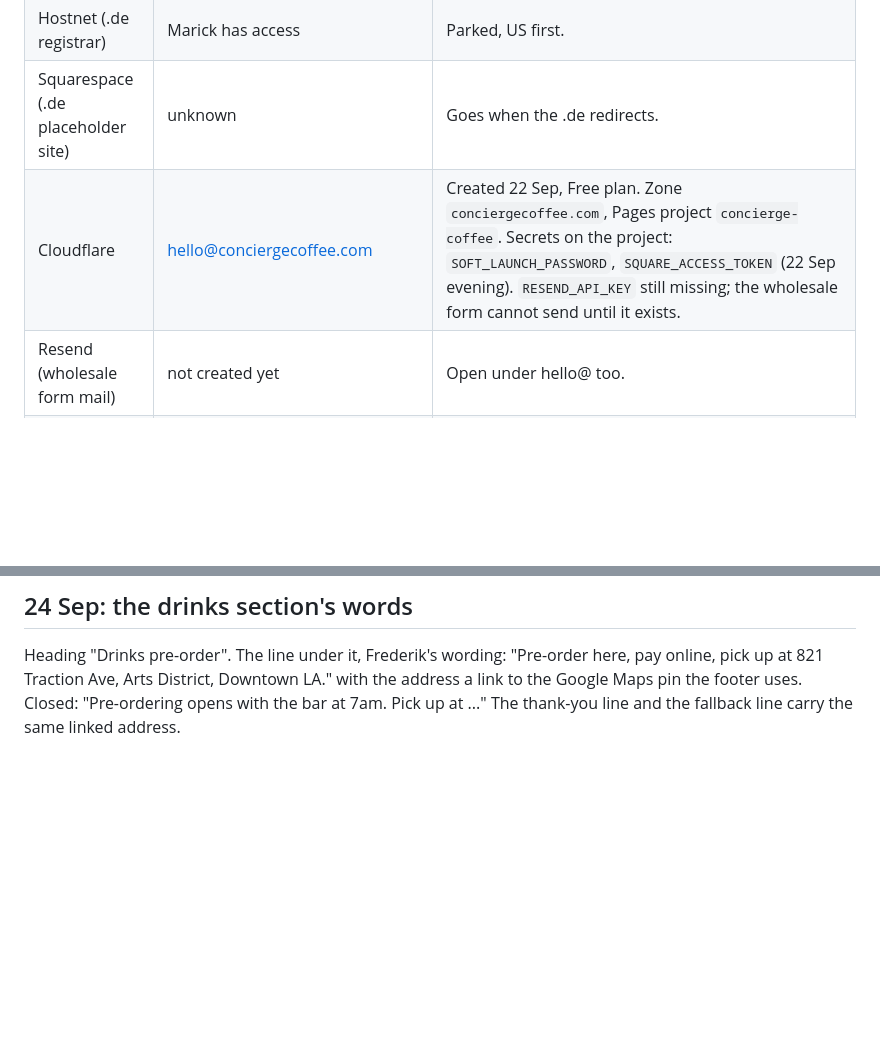
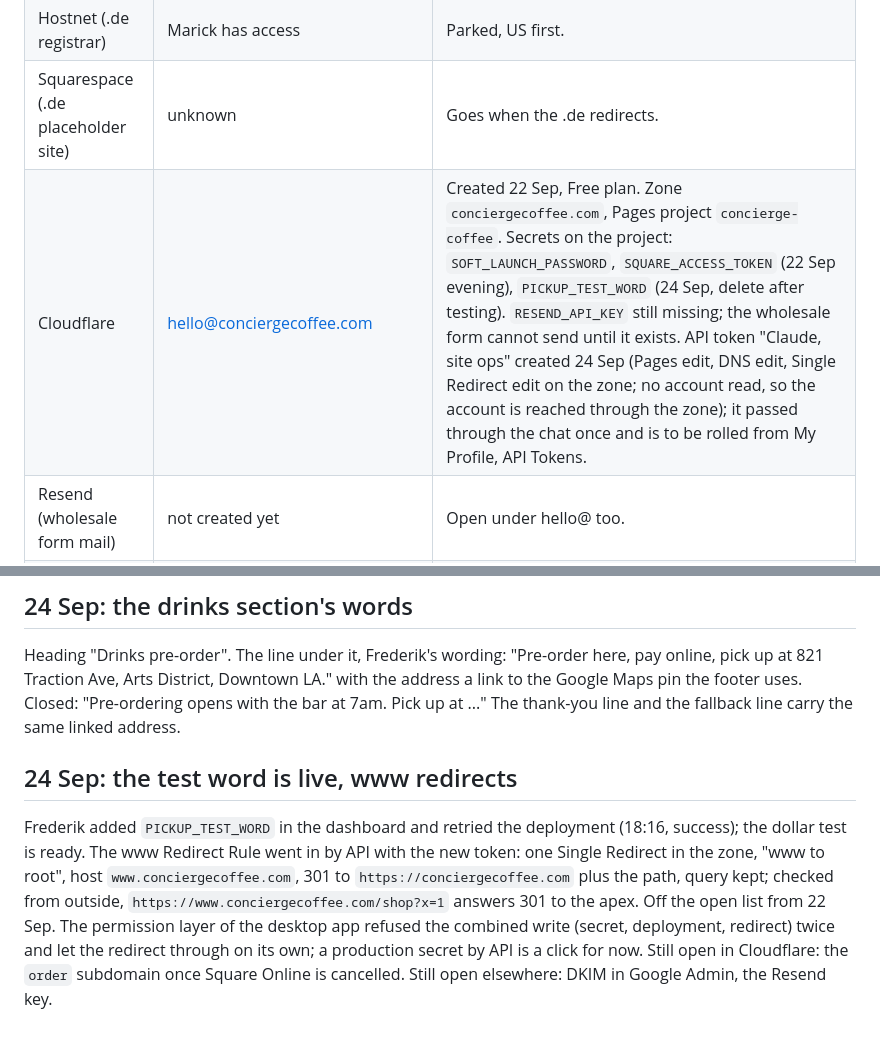
Before and after one commit to accordingtoplan/concierge-coffee, a Markdown page: docs/HANDOVER-2026-09-11.md, 2 parts joined by grey strips. Drawn GitHub-style; blank space fills up the shorter version.

Commit message:
Handover: test word live, www redirect in place, the Cloudflare token
Co-Authored-By: Claude Fable 5.1 <noreply@anthropic.com>

```diff
--- a/docs/HANDOVER-2026-09-11.md
+++ b/docs/HANDOVER-2026-09-11.md
@@ -168,7 +168,7 @@ Frederik wants these streamlined. No passwords here, ever. Target: one owner add
 | Namecheap (.com registrar) | Frederik has the login | Moves to Cloudflare Registrar after launch. |
 | Hostnet (.de registrar) | Marick has access | Parked, US first. |
 | Squarespace (.de placeholder site) | unknown | Goes when the .de redirects. |
-| Cloudflare | hello@conciergecoffee.com | Created 22 Sep, Free plan. Zone `conciergecoffee.com`, Pages project `concierge-coffee`. Secrets on the project: `SOFT_LAUNCH_PASSWORD`, `SQUARE_ACCESS_TOKEN` (22 Sep evening). `RESEND_API_KEY` still missing; the wholesale form cannot send until it exists. |
+| Cloudflare | hello@conciergecoffee.com | Created 22 Sep, Free plan. Zone `conciergecoffee.com`, Pages project `concierge-coffee`. Secrets on the project: `SOFT_LAUNCH_PASSWORD`, `SQUARE_ACCESS_TOKEN` (22 Sep evening), `PICKUP_TEST_WORD` (24 Sep, delete after testing). `RESEND_API_KEY` still missing; the wholesale form cannot send until it exists. API token "Claude, site ops" created 24 Sep (Pages edit, DNS edit, Single Redirect edit on the zone; no account read, so the account is reached through the zone); it passed through the chat once and is to be rolled from My Profile, API Tokens. |
 | Resend (wholesale form mail) | not created yet | Open under hello@ too. |
 | Google Business Profile | unknown | Hours source for the site; whoever owns it is not recorded. |
 
@@ -321,3 +321,7 @@ Frederik asked for a Square test code. Square's payment-link checkout has no fie
 ## 24 Sep: the drinks section's words
 
 Heading "Drinks pre-order". The line under it, Frederik's wording: "Pre-order here, pay online, pick up at 821 Traction Ave, Arts District, Downtown LA." with the address a link to the Google Maps pin the footer uses. Closed: "Pre-ordering opens with the bar at 7am. Pick up at ..." The thank-you line and the fallback line carry the same linked address.
+
+## 24 Sep: the test word is live, www redirects
+
+Frederik added `PICKUP_TEST_WORD` in the dashboard and retried the deployment (18:16, success); the dollar test is ready. The www Redirect Rule went in by API with the new token: one Single Redirect in the zone, "www to root", host `www.conciergecoffee.com`, 301 to `https://conciergecoffee.com` plus the path, query kept; checked from outside, `https://www.conciergecoffee.com/shop?x=1` answers 301 to the apex. Off the open list from 22 Sep. The permission layer of the desktop app refused the combined write (secret, deployment, redirect) twice and let the redirect through on its own; a production secret by API is a click for now. Still open in Cloudflare: the `order` subdomain once Square Online is cancelled. Still open elsewhere: DKIM in Google Admin, the Resend key.
```
